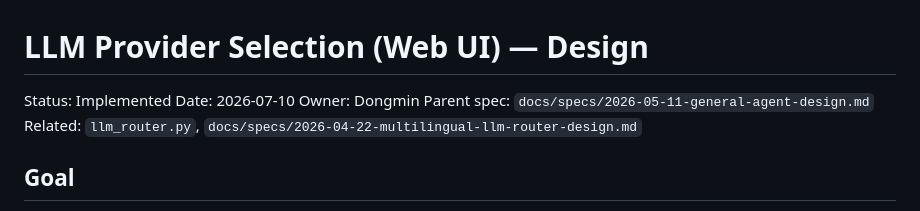
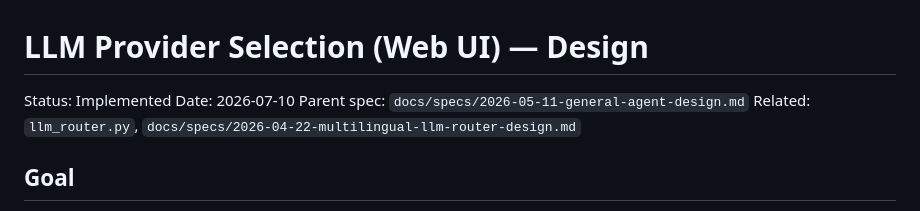
Before and after one commit to AndrewDongminYoo/jarvis-assistant, a Markdown page: docs/specs/2026-07-10-llm-provider-selection-design.md, the part around the change. Rendered like a GitHub page.

```diff
--- a/docs/specs/2026-07-10-llm-provider-selection-design.md
+++ b/docs/specs/2026-07-10-llm-provider-selection-design.md
@@ -2,7 +2,6 @@
 
 Status: Implemented
 Date: 2026-07-10
-Owner: Dongmin
 Parent spec: `docs/specs/2026-05-11-general-agent-design.md`
 Related: `llm_router.py`, `docs/specs/2026-04-22-multilingual-llm-router-design.md`
 
```
Also changed, not shown: docs/specs/2026-05-11-general-agent-design.md (+0 -1 lines), docs/specs/2026-05-12-gui-actions-phase4-design.md (+0 -1 lines).
